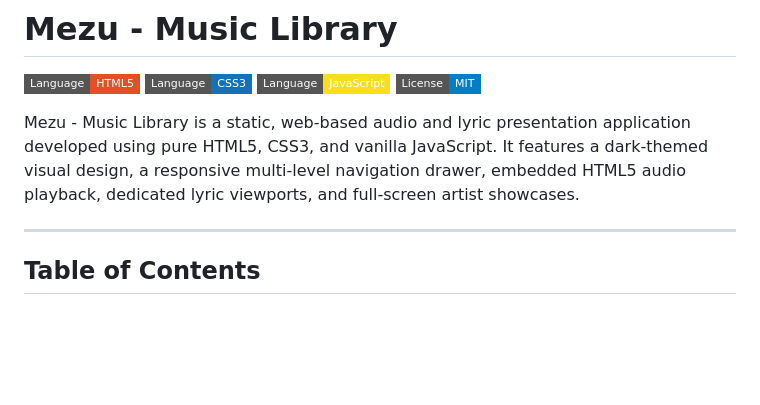
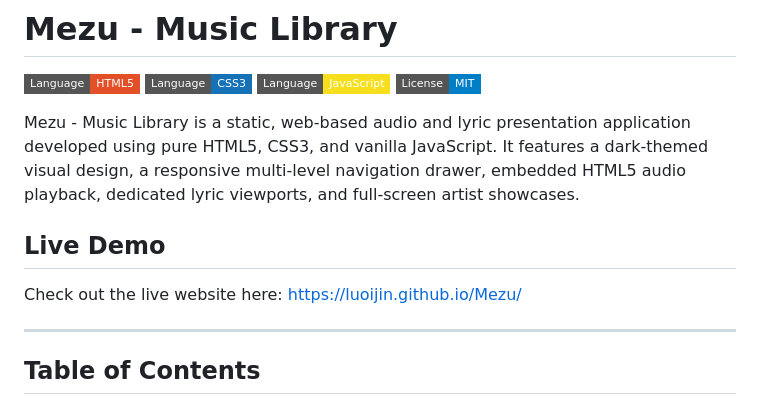
Before and after one commit to luoijin/Mezu, a Markdown page: README.md, the part around the change. GitHub-like rendering; badges without logos; blank space fills up the shorter version.

Commit message:
live demo

```diff
--- a/README.md
+++ b/README.md
@@ -6,6 +6,9 @@
 [![License](https://img.shields.io/badge/License-MIT-blue.svg?style=flat-square)](LICENSE)
 
 Mezu - Music Library is a static, web-based audio and lyric presentation application developed using pure HTML5, CSS3, and vanilla JavaScript. It features a dark-themed visual design, a responsive multi-level navigation drawer, embedded HTML5 audio playback, dedicated lyric viewports, and full-screen artist showcases.
+
+## Live Demo
+Check out the live website here: [https://luoijin.github.io/Mezu/](https://luoijin.github.io/Mezu/)
 
 ---
 
```
